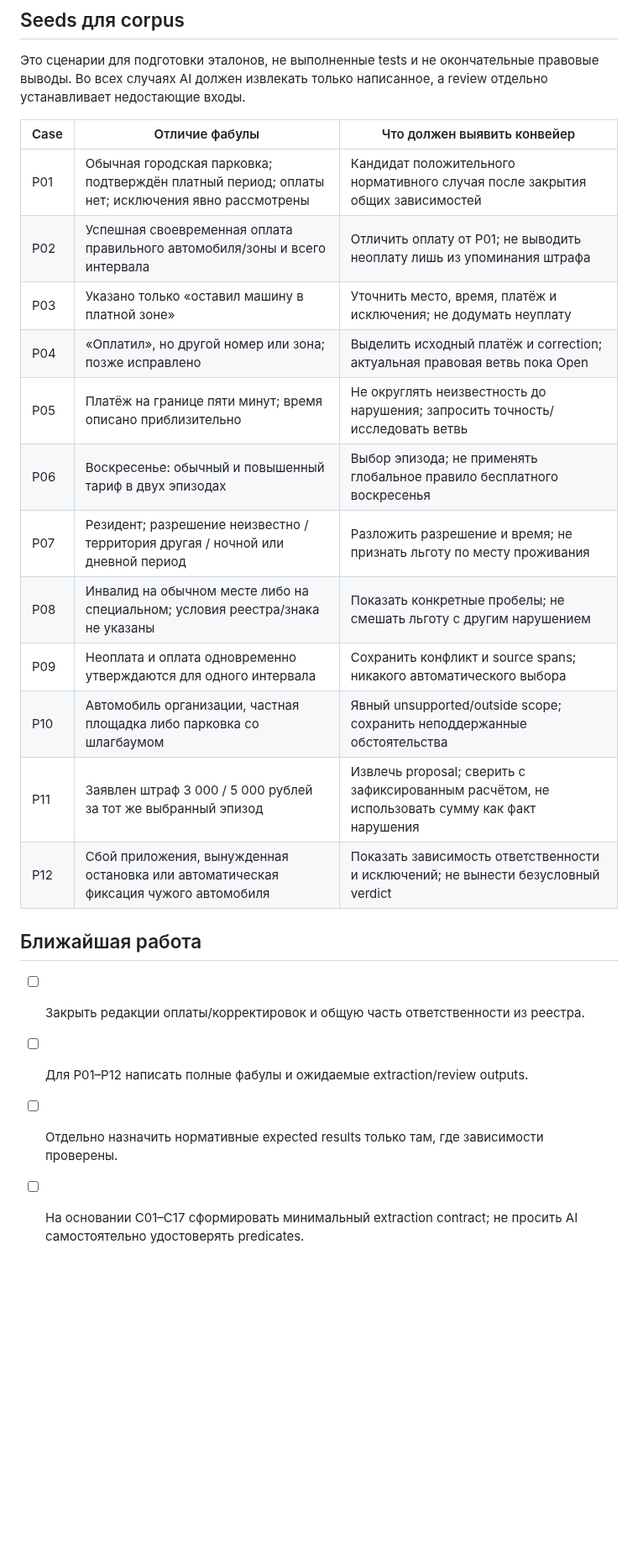
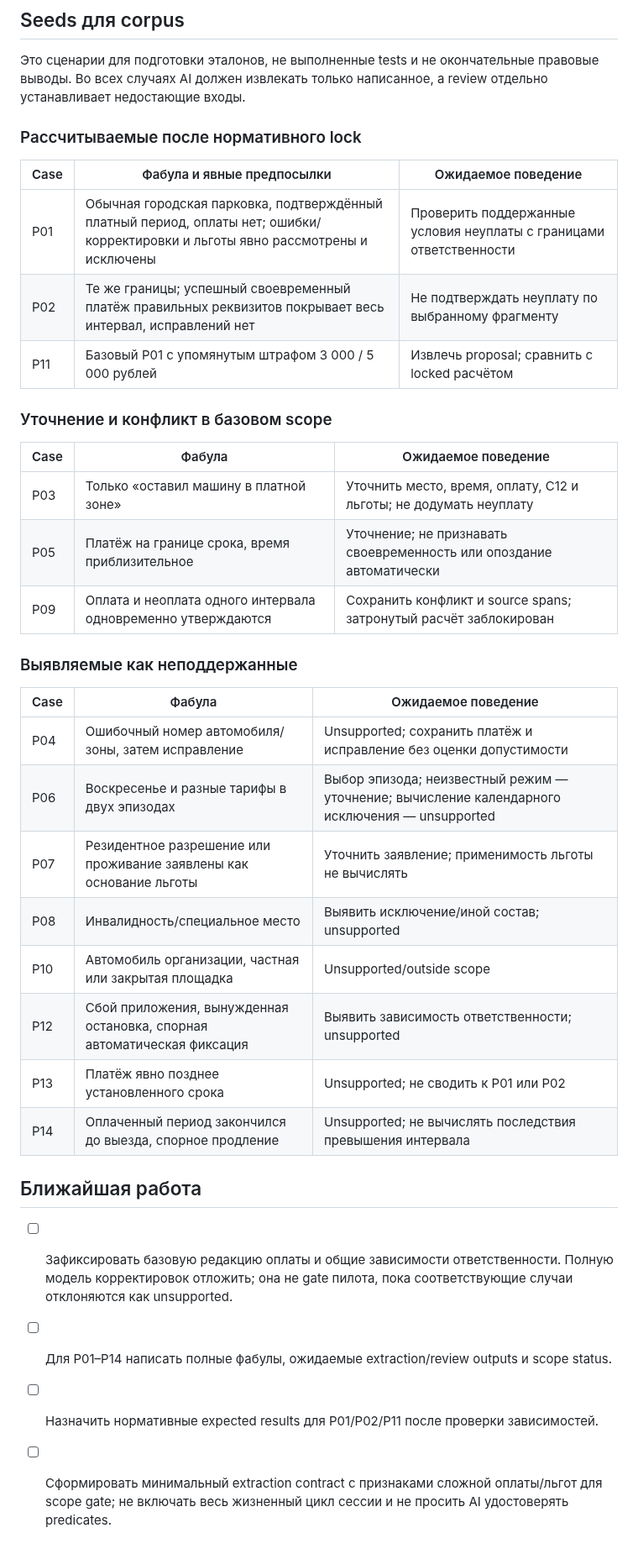
Before and after one commit to SoundBlaster/NormLab, a Markdown page: docs/PARKING_CONDITIONS.md, the part around one of its changes. Shown at 84% size. Drawn GitHub-style; blank space fills up the shorter version.

```diff
--- a/docs/PARKING_CONDITIONS.md
+++ b/docs/PARKING_CONDITIONS.md
@@ -53,24 +66,38 @@
 
 Это сценарии для подготовки эталонов, не выполненные tests и не окончательные правовые выводы. Во всех случаях AI должен извлекать только написанное, а review отдельно устанавливает недостающие входы.
 
-| Case | Отличие фабулы                                                                                  | Что должен выявить конвейер                                                                    |
-| ---- | ----------------------------------------------------------------------------------------------- | ---------------------------------------------------------------------------------------------- |
-| P01  | Обычная городская парковка; подтверждён платный период; оплаты нет; исключения явно рассмотрены | Кандидат положительного нормативного случая после закрытия общих зависимостей                  |
-| P02  | Успешная своевременная оплата правильного автомобиля/зоны и всего интервала                     | Отличить оплату от P01; не выводить неоплату лишь из упоминания штрафа                         |
-| P03  | Указано только «оставил машину в платной зоне»                                                  | Уточнить место, время, платёж и исключения; не додумать неуплату                               |
-| P04  | «Оплатил», но другой номер или зона; позже исправлено                                           | Выделить исходный платёж и correction; актуальная правовая ветвь пока Open                     |
-| P05  | Платёж на границе пяти минут; время описано приблизительно                                      | Не округлять неизвестность до нарушения; запросить точность/исследовать ветвь                  |
-| P06  | Воскресенье: обычный и повышенный тариф в двух эпизодах                                         | Выбор эпизода; не применять глобальное правило бесплатного воскресенья                         |
-| P07  | Резидент; разрешение неизвестно / территория другая / ночной или дневной период                 | Разложить разрешение и время; не признать льготу по месту проживания                           |
-| P08  | Инвалид на обычном месте либо на специальном; условия реестра/знака не указаны                  | Показать конкретные пробелы; не смешать льготу с другим нарушением                             |
-| P09  | Неоплата и оплата одновременно утверждаются для одного интервала                                | Сохранить конфликт и source spans; никакого автоматического выбора                             |
-| P10  | Автомобиль организации, частная площадка либо парковка со шлагбаумом                            | Явный unsupported/outside scope; сохранить неподдержанные обстоятельства                       |
-| P11  | Заявлен штраф 3 000 / 5 000 рублей за тот же выбранный эпизод                                   | Извлечь proposal; сверить с зафиксированным расчётом, не использовать сумму как факт нарушения |
-| P12  | Сбой приложения, вынужденная остановка или автоматическая фиксация чужого автомобиля            | Показать зависимость ответственности и исключений; не вынести безусловный verdict              |
+### Рассчитываемые после нормативного lock
+
+| Case | Фабула и явные предпосылки                                                                                                        | Ожидаемое поведение                                                 |
+| ---- | --------------------------------------------------------------------------------------------------------------------------------- | ------------------------------------------------------------------- |
+| P01  | Обычная городская парковка, подтверждённый платный период, оплаты нет; ошибки/корректировки и льготы явно рассмотрены и исключены | Проверить поддержанные условия неуплаты с границами ответственности |
+| P02  | Те же границы; успешный своевременный платёж правильных реквизитов покрывает весь интервал, исправлений нет                       | Не подтверждать неуплату по выбранному фрагменту                    |
+| P11  | Базовый P01 с упомянутым штрафом 3 000 / 5 000 рублей                                                                             | Извлечь proposal; сравнить с locked расчётом                        |
+
+### Уточнение и конфликт в базовом scope
+
+| Case | Фабула                                                       | Ожидаемое поведение                                                  |
+| ---- | ------------------------------------------------------------ | -------------------------------------------------------------------- |
+| P03  | Только «оставил машину в платной зоне»                       | Уточнить место, время, оплату, C12 и льготы; не додумать неуплату    |
+| P05  | Платёж на границе срока, время приблизительное               | Уточнение; не признавать своевременность или опоздание автоматически |
+| P09  | Оплата и неоплата одного интервала одновременно утверждаются | Сохранить конфликт и source spans; затронутый расчёт заблокирован    |
+
+### Выявляемые как неподдержанные
+
+| Case | Фабула                                                                  | Ожидаемое поведение                                                                            |
+| ---- | ----------------------------------------------------------------------- | ---------------------------------------------------------------------------------------------- |
+| P04  | Ошибочный номер автомобиля/зоны, затем исправление                      | Unsupported; сохранить платёж и исправление без оценки допустимости                            |
+| P06  | Воскресенье и разные тарифы в двух эпизодах                             | Выбор эпизода; неизвестный режим — уточнение; вычисление календарного исключения — unsupported |
+| P07  | Резидентное разрешение или проживание заявлены как основание льготы     | Уточнить заявление; применимость льготы не вычислять                                           |
+| P08  | Инвалидность/специальное место                                          | Выявить исключение/иной состав; unsupported                                                    |
+| P10  | Автомобиль организации, частная или закрытая площадка                   | Unsupported/outside scope                                                                      |
+| P12  | Сбой приложения, вынужденная остановка, спорная автоматическая фиксация | Выявить зависимость ответственности; unsupported                                               |
+| P13  | Платёж явно позднее установленного срока                                | Unsupported; не сводить к P01 или P02                                                          |
+| P14  | Оплаченный период закончился до выезда, спорное продление               | Unsupported; не вычислять последствия превышения интервала                                     |
 
 ## Ближайшая работа
 
-- [ ] Закрыть редакции оплаты/корректировок и общую часть ответственности из реестра.
-- [ ] Для P01–P12 написать полные фабулы и ожидаемые extraction/review outputs.
-- [ ] Отдельно назначить нормативные expected results только там, где зависимости проверены.
-- [ ] На основании C01–C17 сформировать минимальный extraction contract; не просить AI самостоятельно удостоверять predicates.
+- [ ] Зафиксировать базовую редакцию оплаты и общие зависимости ответственности. Полную модель корректировок отложить; она не gate пилота, пока соответствующие случаи отклоняются как unsupported.
+- [ ] Для P01–P14 написать полные фабулы, ожидаемые extraction/review outputs и scope status.
+- [ ] Назначить нормативные expected results для P01/P02/P11 после проверки зависимостей.
+- [ ] Сформировать минимальный extraction contract с признаками сложной оплаты/льгот для scope gate; не включать весь жизненный цикл сессии и не просить AI удостоверять predicates.
```
Also changed, not shown: other parts of docs/PARKING_CONDITIONS.md (+34 -21 lines), docs/PARKING_PILOT_PLAN.md (+8 -0 lines), docs/PARKING_SOURCES.md (+9 -3 lines).
